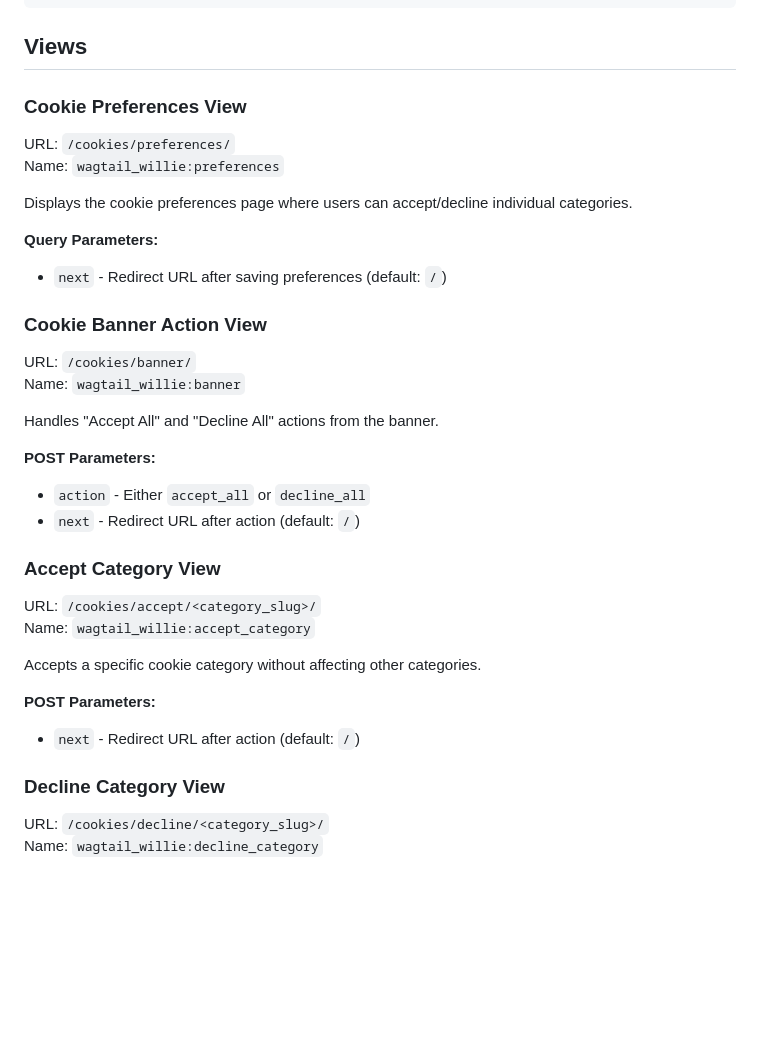
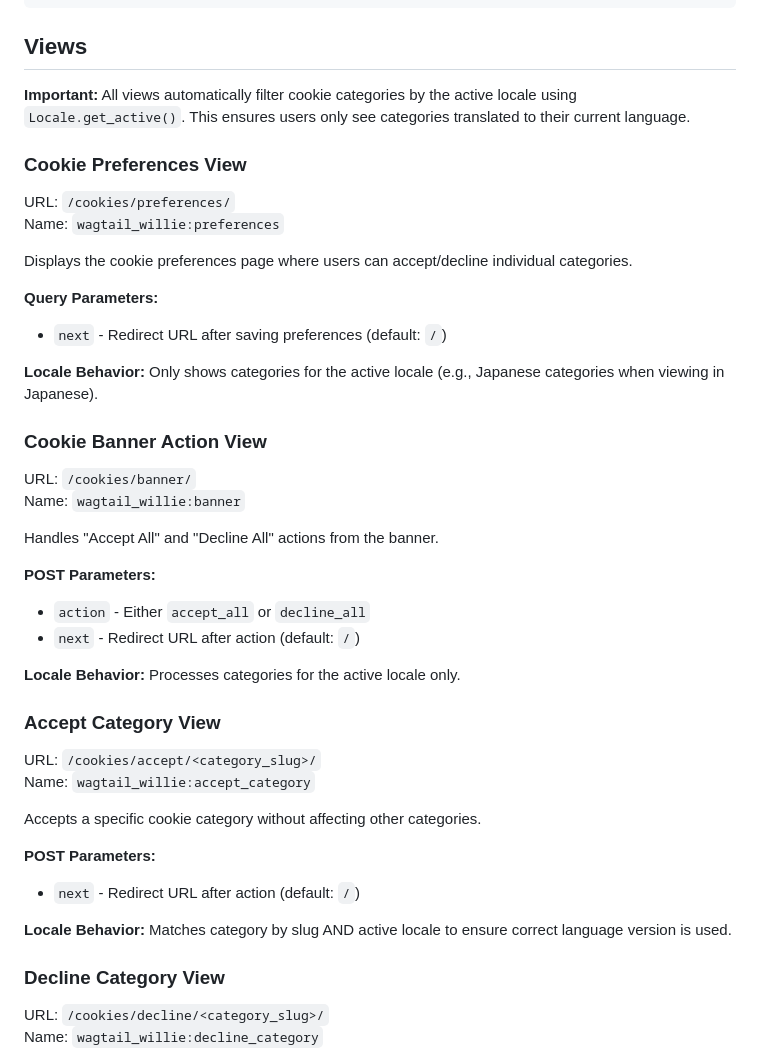
Before and after one commit to lalokalabs/wagtail-willie, a Markdown page: README.md, the part around one of its changes. GitHub-like rendering; blank space fills up the shorter version.

```diff
--- a/README.md
+++ b/README.md
@@ -310,6 +310,8 @@ timestamp = get_consent_timestamp(consent_string, 'analytics')
 
 ## Views
 
+**Important:** All views automatically filter cookie categories by the active locale using `Locale.get_active()`. This ensures users only see categories translated to their current language.
+
 ### Cookie Preferences View
 
 URL: `/cookies/preferences/`
@@ -319,6 +321,8 @@ Displays the cookie preferences page where users can accept/decline individual c
 
 **Query Parameters:**
 - `next` - Redirect URL after saving preferences (default: `/`)
+
+**Locale Behavior:** Only shows categories for the active locale (e.g., Japanese categories when viewing in Japanese).
 
 ### Cookie Banner Action View
 
@@ -331,6 +335,8 @@ Handles "Accept All" and "Decline All" actions from the banner.
 - `action` - Either `accept_all` or `decline_all`
 - `next` - Redirect URL after action (default: `/`)
 
+**Locale Behavior:** Processes categories for the active locale only.
+
 ### Accept Category View
 
 URL: `/cookies/accept/<category_slug>/`
@@ -340,6 +346,8 @@ Accepts a specific cookie category without affecting other categories.
 
 **POST Parameters:**
 - `next` - Redirect URL after action (default: `/`)
+
+**Locale Behavior:** Matches category by slug AND active locale to ensure correct language version is used.
 
 ### Decline Category View
 
```
Also changed, not shown: other parts of README.md (+56 -5 lines).
